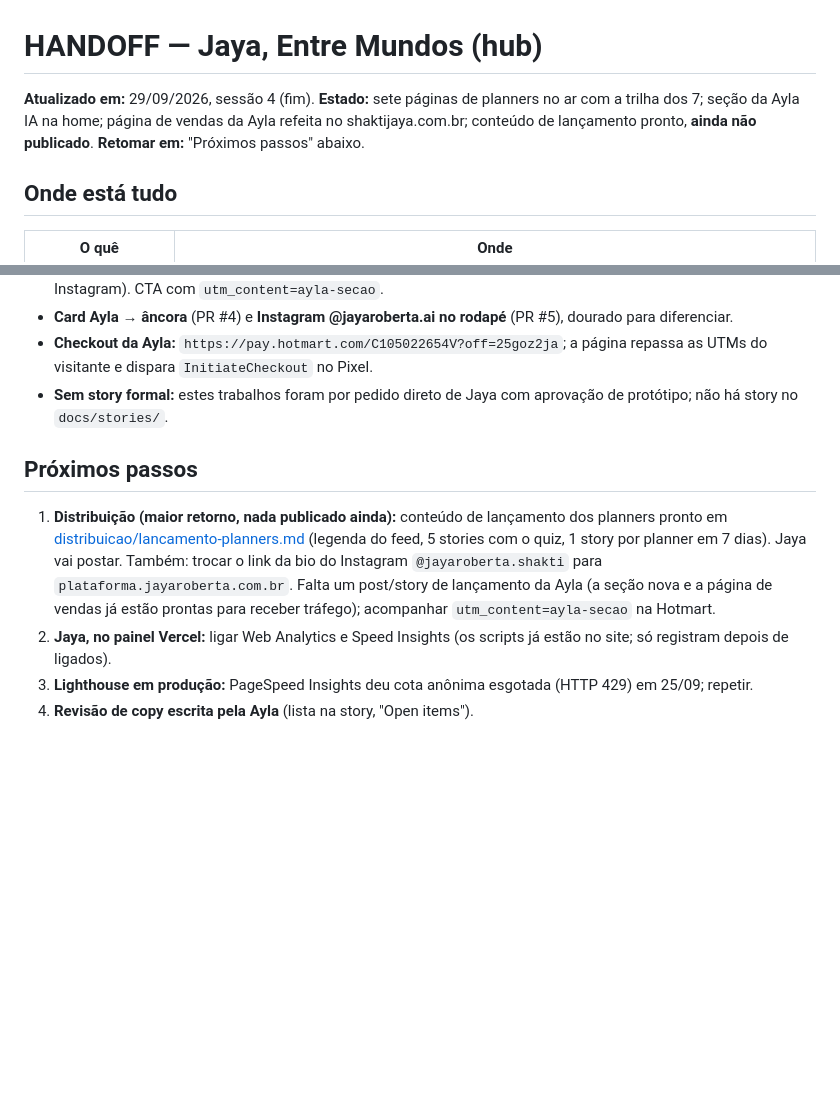
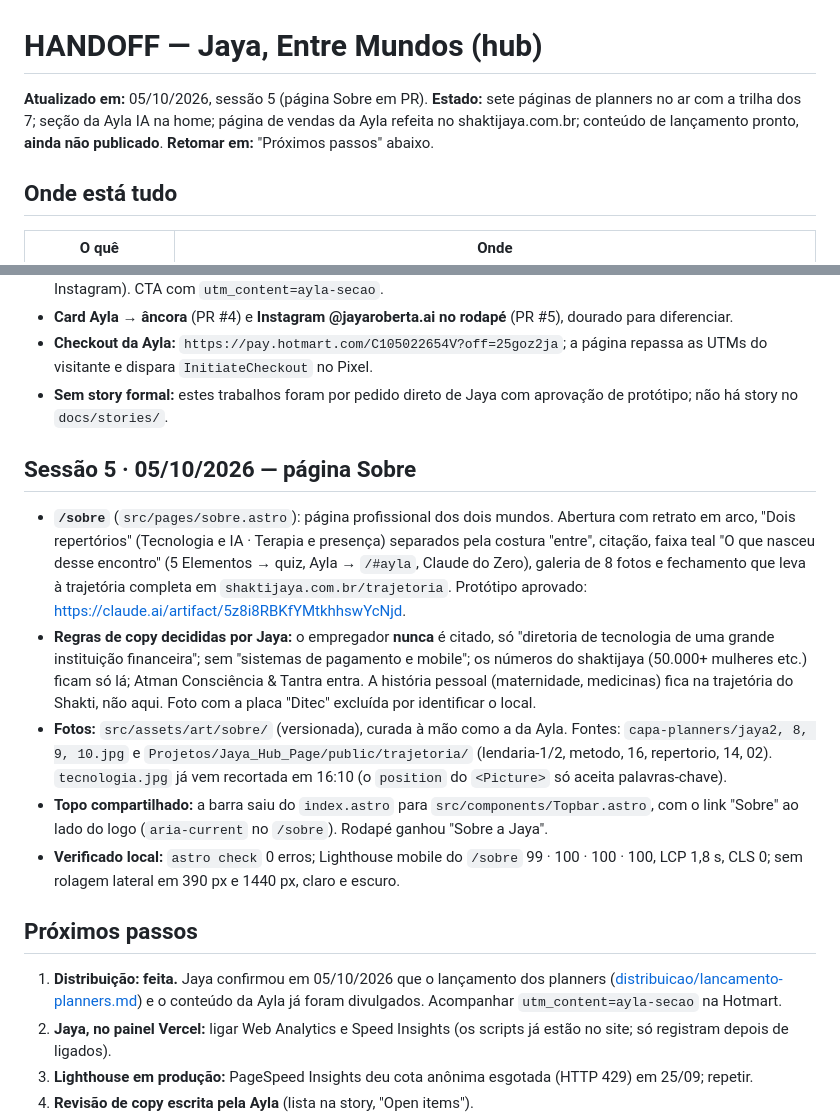
Before and after one commit to ecossistema-jaya/hub-ecossistema, a Markdown page: docs/HANDOFF.md, 2 parts joined by grey strips. Rendered like a GitHub page; blank space fills up the shorter version.

Commit message:
docs(hub): handoff for session 5 (about page) and distribution status
Co-Authored-By: Claude Opus 5.5 <noreply@anthropic.com>

```diff
--- a/docs/HANDOFF.md
+++ b/docs/HANDOFF.md
@@ -1,6 +1,6 @@
 # HANDOFF — Jaya, Entre Mundos (hub)
 
-**Atualizado em:** 29/09/2026, sessão 4 (fim). **Estado:** sete páginas de planners no ar com a trilha dos 7; seção da Ayla IA na home; página de vendas da Ayla refeita no shaktijaya.com.br; conteúdo de lançamento pronto, **ainda não publicado**. **Retomar em:** "Próximos passos" abaixo.
+**Atualizado em:** 05/10/2026, sessão 5 (página Sobre em PR). **Estado:** sete páginas de planners no ar com a trilha dos 7; seção da Ayla IA na home; página de vendas da Ayla refeita no shaktijaya.com.br; conteúdo de lançamento pronto, **ainda não publicado**. **Retomar em:** "Próximos passos" abaixo.
 
 ## Onde está tudo
 
@@ -88,9 +88,17 @@ Tudo abaixo está em produção e foi conferido no site publicado.
 - **Checkout da Ayla:** `https://pay.hotmart.com/C105022654V?off=25goz2ja`; a página repassa as UTMs do visitante e dispara `InitiateCheckout` no Pixel.
 - **Sem story formal:** estes trabalhos foram por pedido direto de Jaya com aprovação de protótipo; não há story no `docs/stories/`.
 
+## Sessão 5 · 05/10/2026 — página Sobre
+
+- **`/sobre`** (`src/pages/sobre.astro`): página profissional dos dois mundos. Abertura com retrato em arco, "Dois repertórios" (Tecnologia e IA · Terapia e presença) separados pela costura "entre", citação, faixa teal "O que nasceu desse encontro" (5 Elementos → quiz, Ayla → `/#ayla`, Claude do Zero), galeria de 8 fotos e fechamento que leva à trajetória completa em `shaktijaya.com.br/trajetoria`. Protótipo aprovado: https://claude.ai/artifact/5z8i8RBKfYMtkhhswYcNjd.
+- **Regras de copy decididas por Jaya:** o empregador **nunca** é citado, só "diretoria de tecnologia de uma grande instituição financeira"; sem "sistemas de pagamento e mobile"; os números do shaktijaya (50.000+ mulheres etc.) ficam só lá; Atman Consciência & Tantra entra. A história pessoal (maternidade, medicinas) fica na trajetória do Shakti, não aqui. Foto com a placa "Ditec" excluída por identificar o local.
+- **Fotos:** `src/assets/art/sobre/` (versionada), curada à mão como a da Ayla. Fontes: `capa-planners/jaya2, 8, 9, 10.jpg` e `Projetos/Jaya_Hub_Page/public/trajetoria/` (lendaria-1/2, metodo, 16, repertorio, 14, 02). `tecnologia.jpg` já vem recortada em 16:10 (o `position` do `<Picture>` só aceita palavras-chave).
+- **Topo compartilhado:** a barra saiu do `index.astro` para `src/components/Topbar.astro`, com o link "Sobre" ao lado do logo (`aria-current` no `/sobre`). Rodapé ganhou "Sobre a Jaya".
+- **Verificado local:** `astro check` 0 erros; Lighthouse mobile do `/sobre` 99 · 100 · 100 · 100, LCP 1,8 s, CLS 0; sem rolagem lateral em 390 px e 1440 px, claro e escuro.
+
 ## Próximos passos
 
-1. **Distribuição (maior retorno, nada publicado ainda):** conteúdo de lançamento dos planners pronto em [distribuicao/lancamento-planners.md](distribuicao/lancamento-planners.md) (legenda do feed, 5 stories com o quiz, 1 story por planner em 7 dias). Jaya vai postar. Também: trocar o link da bio do Instagram `@jayaroberta.shakti` para `plataforma.jayaroberta.com.br`. Falta um post/story de lançamento da Ayla (a seção nova e a página de vendas já estão prontas para receber tráfego); acompanhar `utm_content=ayla-secao` na Hotmart.
+1. **Distribuição: feita.** Jaya confirmou em 05/10/2026 que o lançamento dos planners ([distribuicao/lancamento-planners.md](distribuicao/lancamento-planners.md)) e o conteúdo da Ayla já foram divulgados. Acompanhar `utm_content=ayla-secao` na Hotmart.
 2. **Jaya, no painel Vercel:** ligar Web Analytics e Speed Insights (os scripts já estão no site; só registram depois de ligados).
 3. **Lighthouse em produção:** PageSpeed Insights deu cota anônima esgotada (HTTP 429) em 25/09; repetir.
 4. **Revisão de copy escrita pela Ayla** (lista na story, "Open items").
```
